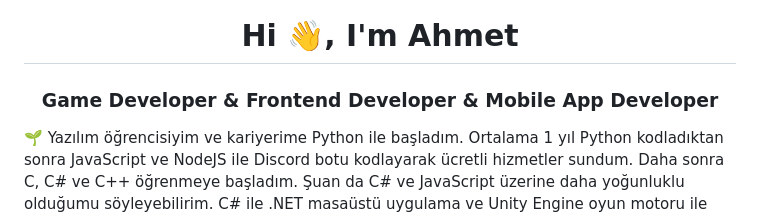
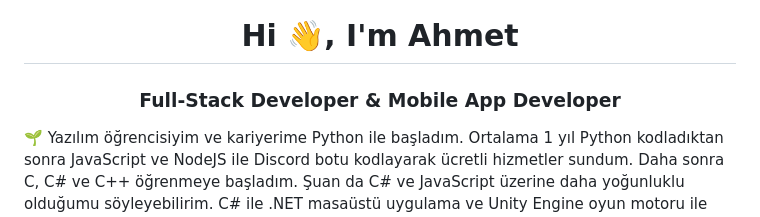
Before and after one commit to ahmetatasoycom/ahmetatasoycom, a Markdown page: README.md, the part around the change. GitHub-like rendering.

```diff
--- a/README.md
+++ b/README.md
@@ -1,5 +1,5 @@
 <h1 align="center">Hi 👋, I'm Ahmet</h1>
-<h3 align="center">Game Developer & Frontend Developer & Mobile App Developer</h3>
+<h3 align="center">Full-Stack Developer & Mobile App Developer</h3>
 
 🌱 Yazılım öğrencisiyim ve kariyerime Python ile başladım. Ortalama 1 yıl Python kodladıktan sonra JavaScript ve NodeJS ile Discord botu kodlayarak ücretli hizmetler sundum. Daha sonra C, C# ve C++ öğrenmeye başladım. Şuan da C# ve JavaScript üzerine daha yoğunluklu olduğumu söyleyebilirim. C# ile  .NET masaüstü uygulama ve Unity Engine oyun motoru ile oyun geliştirebiliyorum. Blender ve 2D tasarımlar yapabiliyorum ve Photoshop biliyorum. Bunun dışında HTML5 ve CSS3 biliyorum.
 
```
